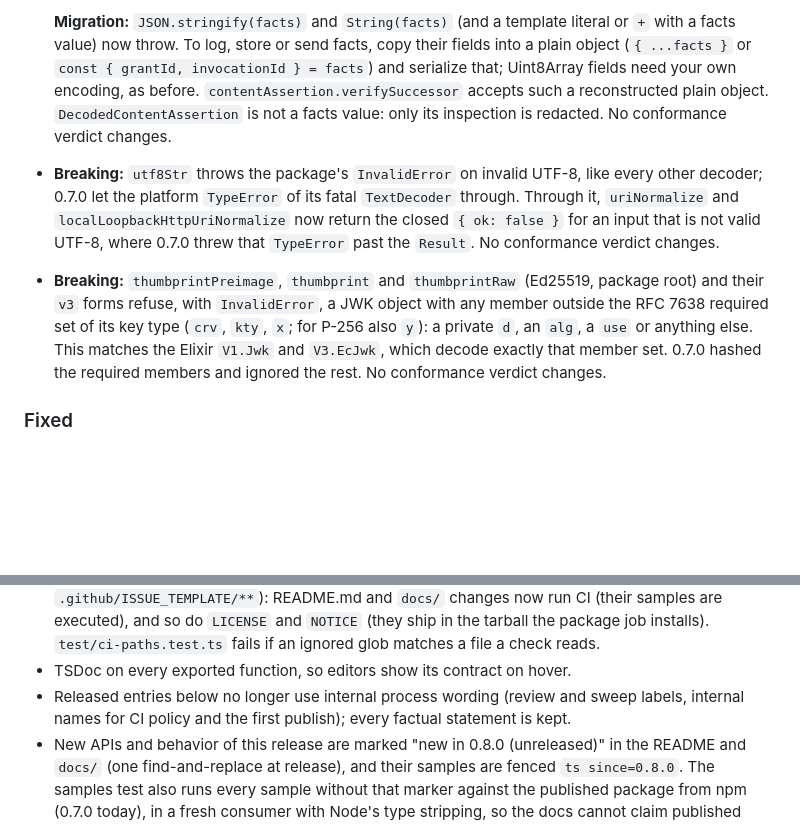
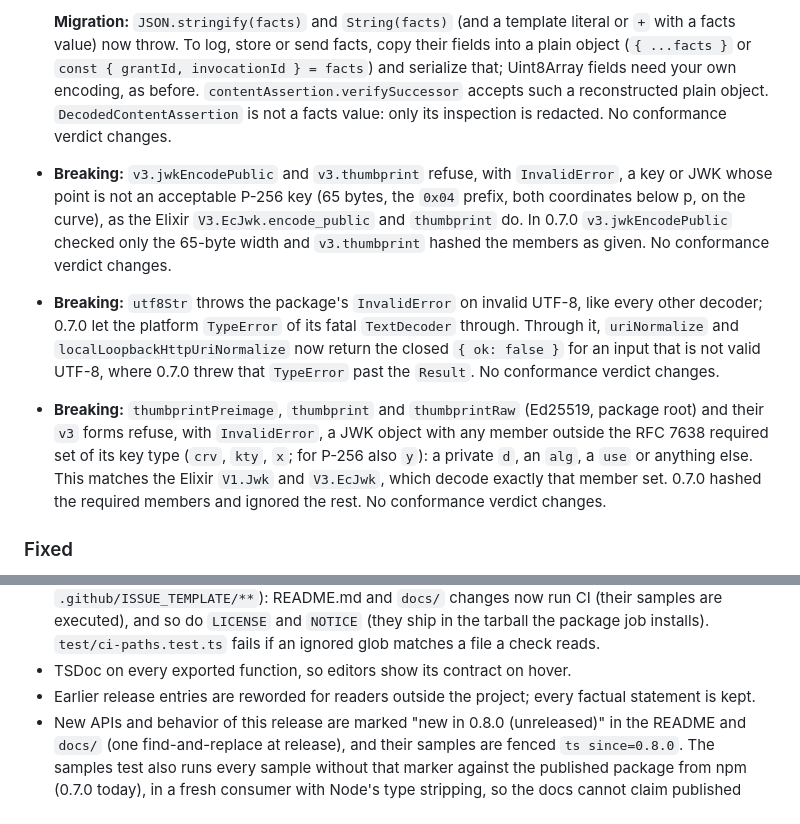
Before and after one commit to baselabs/bounded_authority_protocol_typescript, a Markdown page: CHANGELOG.md, 2 parts joined by grey strips. Rendered like a GitHub page; blank space fills up the shorter version.

Commit message:
Changelog and README nits: restore the v3 point-refusal entry as Breaking, plain wording
The v3.jwkEncodePublic/v3.thumbprint point-refusal entry had been dropped from 0.8.0 Changed when the
redaction entry was rewritten; it is back, marked Breaking. The blank lines in Changed are fixed (one
list, then a blank line before Fixed), the note about reworded release entries no longer names
internal labels, and the README describes es256VerifyStrict by what it does rather than by what the
Elixir reference's 0.8.0 release lacks (which stops being true at its next release).

track: T2

```diff
--- a/CHANGELOG.md
+++ b/CHANGELOG.md
@@ -38,18 +38,23 @@ changes the behavior of several public functions and of facts values (marked **B
   need your own encoding, as before. `contentAssertion.verifySuccessor` accepts such a reconstructed
   plain object. `DecodedContentAssertion` is not a facts value: only its inspection is redacted. No
   conformance verdict changes.
+- **Breaking:** `v3.jwkEncodePublic` and `v3.thumbprint` refuse, with `InvalidError`, a key or JWK
+  whose point is not an acceptable P-256 key (65 bytes, the `0x04` prefix, both coordinates below p,
+  on the curve), as the Elixir `V3.EcJwk.encode_public` and `thumbprint` do. In 0.7.0
+  `v3.jwkEncodePublic` checked only the 65-byte width and `v3.thumbprint` hashed the members as
+  given. No conformance verdict changes.
 - **Breaking:** `utf8Str` throws the package's `InvalidError` on invalid UTF-8, like every other
   decoder; 0.7.0 let the platform `TypeError` of its fatal `TextDecoder` through. Through it,
   `uriNormalize` and `localLoopbackHttpUriNormalize` now return the closed `{ ok: false }` for an
   input that is not valid UTF-8, where 0.7.0 threw that `TypeError` past the `Result`. No conformance
   verdict changes.
-
 - **Breaking:** `thumbprintPreimage`, `thumbprint` and `thumbprintRaw` (Ed25519, package root) and
   their `v3` forms refuse, with `InvalidError`, a JWK object with any member outside the RFC 7638
   required set of its key type (`crv`, `kty`, `x`; for P-256 also `y`): a private `d`, an `alg`, a
   `use` or anything else. This matches the Elixir `V1.Jwk` and `V3.EcJwk`, which decode exactly that
   member set. 0.7.0 hashed the required members and ignored the rest. No conformance verdict
   changes.
+
 ### Fixed
 
 - The thumbprint helpers that take a JWK object (`thumbprintPreimage`, `thumbprint`, `thumbprintRaw`,
@@ -86,8 +91,8 @@ changes the behavior of several public functions and of facts values (marked **B
   executed), and so do `LICENSE` and `NOTICE` (they ship in the tarball the package job installs).
   `test/ci-paths.test.ts` fails if an ignored glob matches a file a check reads.
 - TSDoc on every exported function, so editors show its contract on hover.
-- Released entries below no longer use internal process wording (review and sweep labels, internal
-  names for CI policy and the first publish); every factual statement is kept.
+- Earlier release entries are reworded for readers outside the project; every factual statement is
+  kept.
 - New APIs and behavior of this release are marked "new in 0.8.0 (unreleased)" in the README and
   `docs/` (one find-and-replace at release), and their samples are fenced `ts since=0.8.0`. The
   samples test also runs every sample without that marker against the published package from npm
```
Also changed, not shown: README.md (+2 -2 lines).
